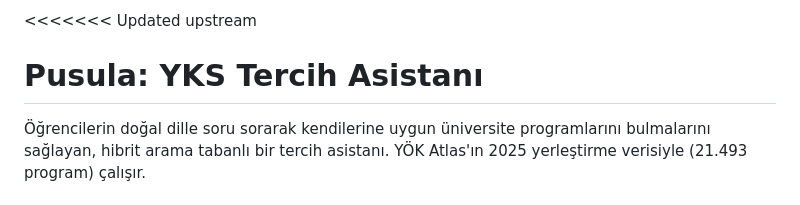
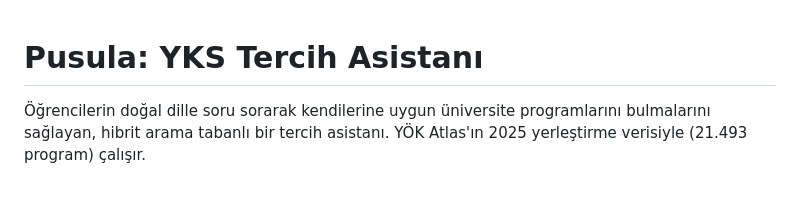
Before and after one commit to meryemseymagencer/yks-tercih-asistani, a Markdown page: README.md, the part around the change. Drawn GitHub-style.

```diff
--- a/README.md
+++ b/README.md
@@ -1,4 +1,3 @@
-<<<<<<< Updated upstream
 # Pusula: YKS Tercih Asistanı
 
 Öğrencilerin doğal dille soru sorarak kendilerine uygun üniversite programlarını bulmalarını sağlayan, hibrit arama tabanlı bir tercih asistanı. YÖK Atlas'ın 2025 yerleştirme verisiyle (21.493 program) çalışır.
```
